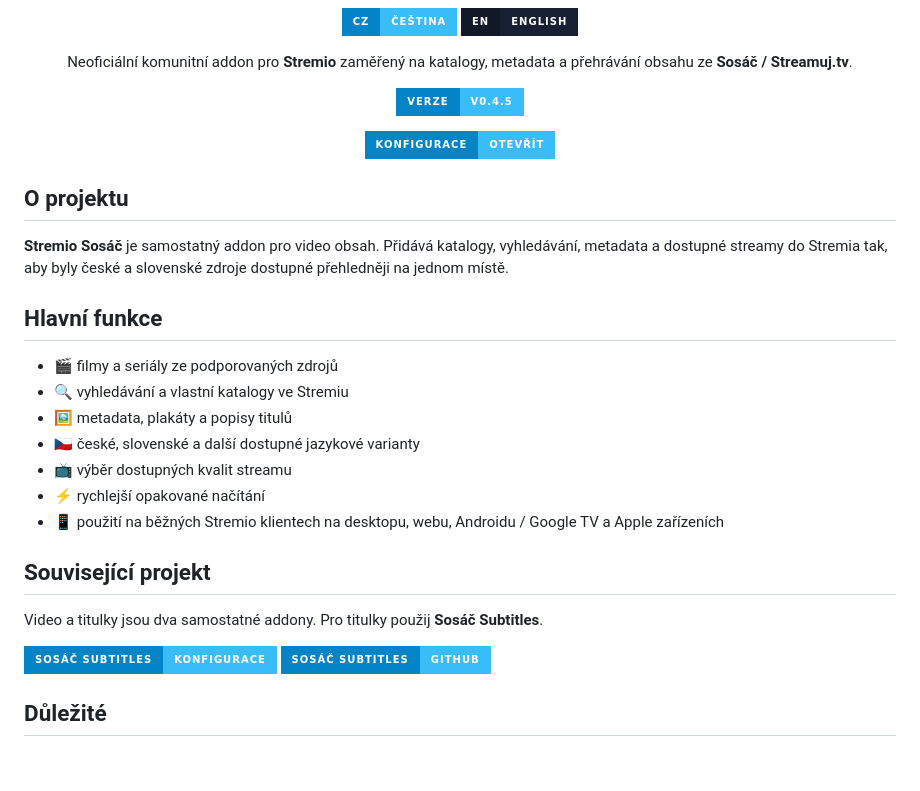
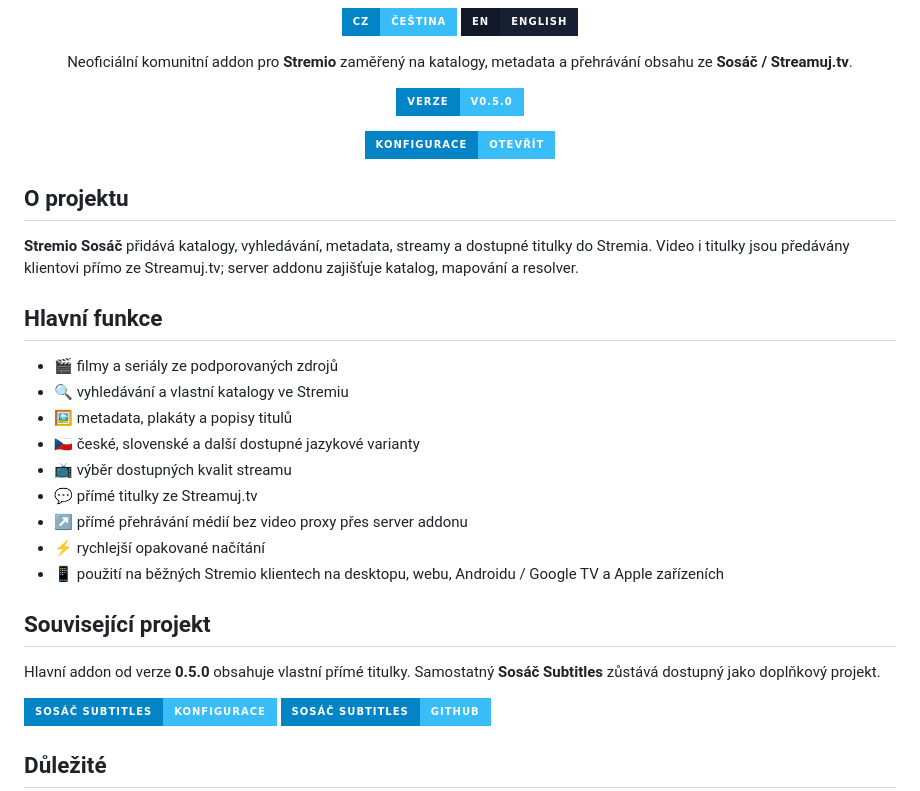
Before and after one commit to CaseyCZ/stremio.sosac, a Markdown page: README.md, the part around the change. GitHub-like rendering; badges without logos; blank space fills up the shorter version.

Commit message:
Document 0.5.0 direct media architecture

```diff
--- a/README.md
+++ b/README.md
@@ -12,7 +12,7 @@
 </p>
 
 <p align="center">
-  <img src="https://img.shields.io/badge/VERZE-v0.4.5-38BDF8?style=for-the-badge&labelColor=0284C7" alt="Stremio Sosáč verze 0.4.5" />
+  <img src="https://img.shields.io/badge/VERZE-v0.5.0-38BDF8?style=for-the-badge&labelColor=0284C7" alt="Stremio Sosáč verze 0.5.0" />
 </p>
 
 <p align="center">
@@ -21,7 +21,7 @@
 
 ## O projektu
 
-**Stremio Sosáč** je samostatný addon pro video obsah. Přidává katalogy, vyhledávání, metadata a dostupné streamy do Stremia tak, aby byly české a slovenské zdroje dostupné přehledněji na jednom místě.
+**Stremio Sosáč** přidává katalogy, vyhledávání, metadata, streamy a dostupné titulky do Stremia. Video i titulky jsou předávány klientovi přímo ze Streamuj.tv; server addonu zajišťuje katalog, mapování a resolver.
 
 ## Hlavní funkce
 
@@ -30,12 +30,14 @@
 - 🖼️ metadata, plakáty a popisy titulů
 - 🇨🇿 české, slovenské a další dostupné jazykové varianty
 - 📺 výběr dostupných kvalit streamu
+- 💬 přímé titulky ze Streamuj.tv
+- ↗️ přímé přehrávání médií bez video proxy přes server addonu
 - ⚡ rychlejší opakované načítání
 - 📱 použití na běžných Stremio klientech na desktopu, webu, Androidu / Google TV a Apple zařízeních
 
 ## Související projekt
 
-Video a titulky jsou dva samostatné addony. Pro titulky použij **Sosáč Subtitles**.
+Hlavní addon od verze **0.5.0** obsahuje vlastní přímé titulky. Samostatný **Sosáč Subtitles** zůstává dostupný jako doplňkový projekt.
 
 <p>
   <a href="https://130.61.49.108:8443/configure"><img src="https://img.shields.io/badge/Sos%C3%A1%C4%8D%20Subtitles-Konfigurace-38BDF8?style=for-the-badge&labelColor=0284C7" alt="Sosáč Subtitles konfigurace" /></a>
```
